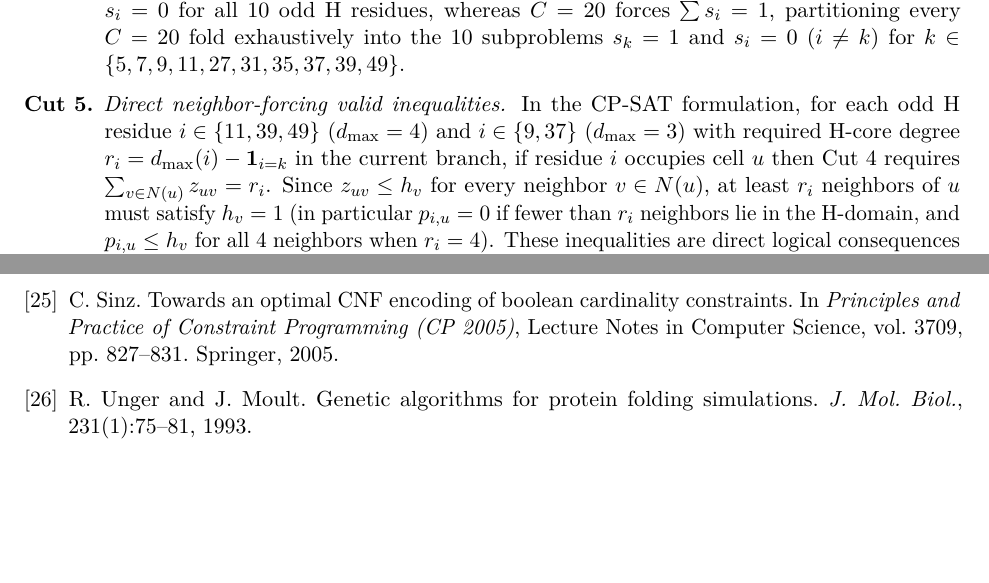
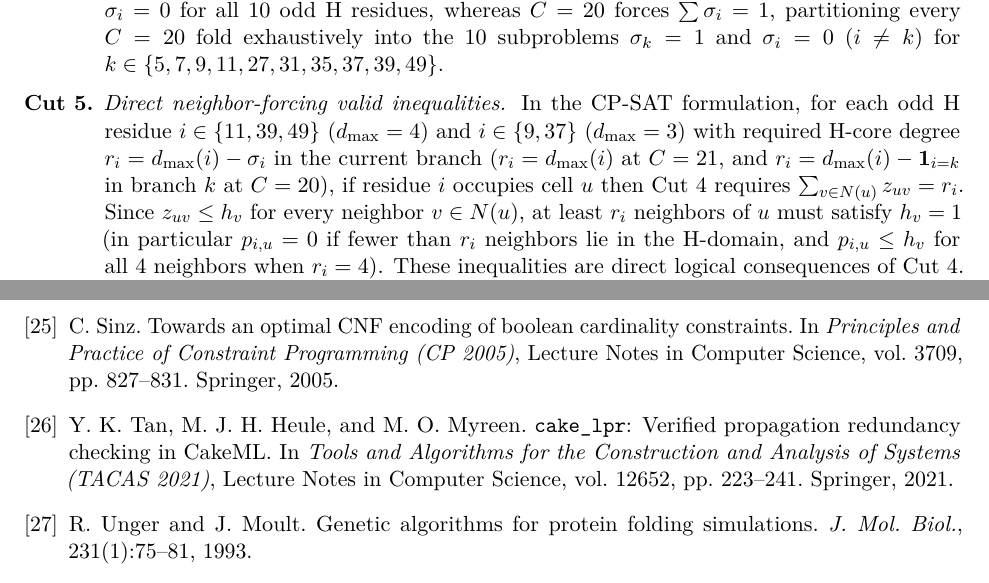
Before and after one commit to Brsanch/hp-folding, a LaTeX paper (paper/hp_folding_cpsat_optimality.tex): two parts of pages 9 and 15 of 15 before the commit and two parts of pages 9 and 15 of 16 after it, joined at a grey line, cut so that both start at the same text, the shorter picture padded with empty space. Compiled offline with pdfLaTeX.

Commit message:
Paper r4: rename per-residue slack to sigma_i; consistent solver timings; cite cake_lpr; 6 keywords

```diff
--- a/paper/hp_folding_cpsat_optimality.tex
+++ b/paper/hp_folding_cpsat_optimality.tex
@@ -20,7 +20,7 @@
   pdftitle={Certified Optimality and a Spanning-Tree Core Diameter Bound for 2D HP Lattice Protein Folding},
   pdfauthor={Bryan Sanchez},
   pdfsubject={2D HP lattice protein folding, certified global optimality, DRAT and LRAT proofs},
-  pdfkeywords={HP lattice protein folding, global optimality, Harary-Harborth bound, spanning-tree diameter bound, CP-SAT, SAT, DRAT, LRAT}
+  pdfkeywords={HP lattice protein folding, certified global optimality, Harary-Harborth bound, spanning-tree diameter bound, CP-SAT, DRAT/LRAT proofs}
 }
 
 \newtheorem{theorem}{Theorem}
@@ -274,8 +274,8 @@ For the PP-prefix sequence S6 ($n = 50$, $n_H = 22$, $\mathrm{adj}_{HH} = 7$), o
 \]
 together with exact checkerboard parity $(x + y) \equiv i \pmod 2$. Restricting each residue $i$ to this finite diamond and enforcing $(x_{\max}(H) - x_{\min}(H)) + (y_{\max}(H) - y_{\min}(H)) \le D$ (with $x_{\min}(H) \le 0$, $x_{\max}(H) \ge 1$, $y_{\min}(H) \le 0$, $y_{\max}(H) \ge 0$ guaranteed by $p_0, p_1 \in H$) is therefore exact over all of $\Z^2$ without loss of generality.
 \item \emph{Exact $\mathrm{P}_0, \mathrm{P}_1$ prefix relaxation.} Dropping the two leading polar residues $\mathrm{P}_0, \mathrm{P}_1$ and solving on the $48$-residue suffix $s_2 \dots s_{49}$ while retaining the full-sequence degree cap $d_{\max}(2) = 2$ for $\mathrm{H}_2$ (valid because in any $50$-mer embedding $\mathrm{P}_1$ and $\mathrm{P}_3$ occupy two distinct lattice neighbors of $\mathrm{H}_2$) removes only self-avoidance constraints and thus yields a relaxation (a superset of the feasible set).
-\item \emph{Exact odd-H degree equations and exhaustive $10$-way case split.} For each odd H residue $i$, define its nonnegative slack $s_i := d_{\max}(i) - \deg_H(c_i) \ge 0$. Since $\sum_{i \in \mathrm{Odd}(H)} \deg_H(c_i) = \mathrm{ie}(H) = C + 7$, we have $\sum_{i \in \mathrm{Odd}(H)} s_i = 28 - (C + 7) = 21 - C$. Hence $C = 21$ forces $s_i = 0$ for all $10$ odd H residues, whereas $C = 20$ forces $\sum s_i = 1$, partitioning every $C = 20$ fold exhaustively into the $10$ subproblems $s_k = 1$ and $s_i = 0$ ($i \ne k$) for $k \in \{5, 7, 9, 11, 27, 31, 35, 37, 39, 49\}$.
-\item \emph{Direct neighbor-forcing valid inequalities.} In the CP-SAT formulation, for each odd H residue $i \in \{11, 39, 49\}$ ($d_{\max} = 4$) and $i \in \{9, 37\}$ ($d_{\max} = 3$) with required H-core degree $r_i = d_{\max}(i) - \mathbf{1}_{i = k}$ in the current branch, if residue $i$ occupies cell $u$ then Cut~4 requires $\sum_{v \in N(u)} z_{uv} = r_i$. Since $z_{uv} \le h_v$ for every neighbor $v \in N(u)$, at least $r_i$ neighbors of $u$ must satisfy $h_v = 1$ (in particular $p_{i,u} = 0$ if fewer than $r_i$ neighbors lie in the H-domain, and $p_{i,u} \le h_v$ for all $4$ neighbors when $r_i = 4$). These inequalities are direct logical consequences of Cut~4. (As noted in Section~\ref{sec:formulations}, the edge-free pure-CNF formulation enforces the corresponding neighborhood lower-bound clauses on all $10$ odd H residues.)
+\item \emph{Exact odd-H degree equations and exhaustive $10$-way case split.} For each odd H residue $i$, define its nonnegative slack $\sigma_i := d_{\max}(i) - \deg_H(c_i) \ge 0$. Since $\sum_{i \in \mathrm{Odd}(H)} \deg_H(c_i) = \mathrm{ie}(H) = C + 7$, we have $\sum_{i \in \mathrm{Odd}(H)} \sigma_i = 28 - (C + 7) = 21 - C$. Hence $C = 21$ forces $\sigma_i = 0$ for all $10$ odd H residues, whereas $C = 20$ forces $\sum \sigma_i = 1$, partitioning every $C = 20$ fold exhaustively into the $10$ subproblems $\sigma_k = 1$ and $\sigma_i = 0$ ($i \ne k$) for $k \in \{5, 7, 9, 11, 27, 31, 35, 37, 39, 49\}$.
+\item \emph{Direct neighbor-forcing valid inequalities.} In the CP-SAT formulation, for each odd H residue $i \in \{11, 39, 49\}$ ($d_{\max} = 4$) and $i \in \{9, 37\}$ ($d_{\max} = 3$) with required H-core degree $r_i = d_{\max}(i) - \sigma_i$ in the current branch ($r_i = d_{\max}(i)$ at $C = 21$, and $r_i = d_{\max}(i) - \mathbf{1}_{i = k}$ in branch $k$ at $C = 20$), if residue $i$ occupies cell $u$ then Cut~4 requires $\sum_{v \in N(u)} z_{uv} = r_i$. Since $z_{uv} \le h_v$ for every neighbor $v \in N(u)$, at least $r_i$ neighbors of $u$ must satisfy $h_v = 1$ (in particular $p_{i,u} = 0$ if fewer than $r_i$ neighbors lie in the H-domain, and $p_{i,u} \le h_v$ for all $4$ neighbors when $r_i = 4$). These inequalities are direct logical consequences of Cut~4. (As noted in Section~\ref{sec:formulations}, the edge-free pure-CNF formulation enforces the corresponding neighborhood lower-bound clauses on all $10$ odd H residues.)
 \item \emph{Relaxed H--H edge linearization.} Enforcing $z_{uv} \le h_u$ and $z_{uv} \le h_v$ without the reverse implication $z_{uv} \ge h_u + h_v - 1$ yields a relaxation (a superset of the feasible set) on $\sum z_{uv} = C + 7$ and is therefore sound for proving infeasibility.
 \end{enumerate}
 As detailed in Section~\ref{sec:verify} and Table~\ref{tab:s6cases}, the resulting $C = 21$ branch ($D = 19$) and all ten single-slack $C = 20$ branches ($D = 22$) are refuted independently by OR-Tools CP-SAT and CaDiCaL, with every CaDiCaL refutation checked by \texttt{lrat-check}, establishing Part~(2).
@@ -518,6 +518,11 @@ C.~Sinz.
 Towards an optimal CNF encoding of boolean cardinality constraints.
 In \emph{Principles and Practice of Constraint Programming (CP~2005)}, Lecture Notes in Computer Science, vol.~3709, pp.~827--831. Springer, 2005.
 
+\bibitem{tan2021}
+Y.~K.~Tan, M.~J.~H.~Heule, and M.~O.~Myreen.
+\texttt{cake\_lpr}: Verified propagation redundancy checking in CakeML.
+In \emph{Tools and Algorithms for the Construction and Analysis of Systems (TACAS~2021)}, Lecture Notes in Computer Science, vol.~12652, pp.~223--241. Springer, 2021.
+
 \bibitem{unger1993}
 R.~Unger and J.~Moult.
 Genetic algorithms for protein folding simulations.
```
Also changed, not shown: paper/hp_folding_cpsat_optimality.pdf, paper/hp_folding_cpsat_optimality.tex (10 more changed lines).
